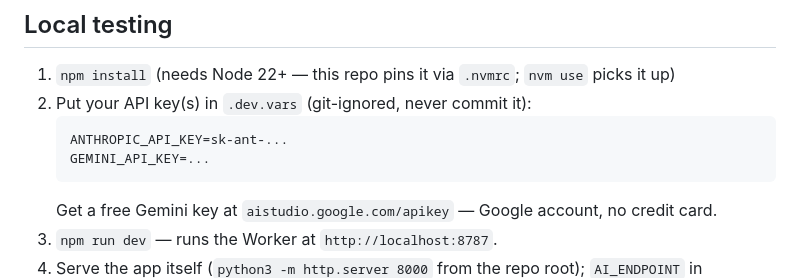
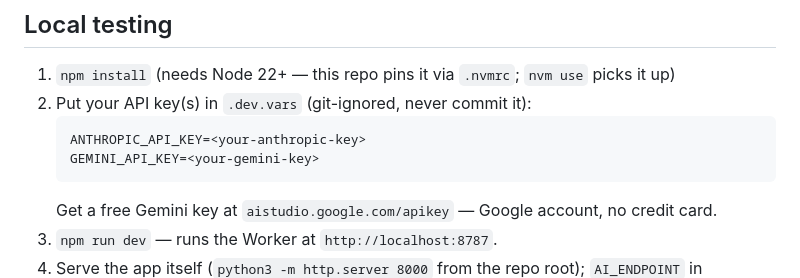
Before and after one commit to debashis9/vocab_capture, a Markdown page: worker/README.md, the part around the change. Rendered like a GitHub page.

Commit message:
Reword API key placeholders in worker/README.md to avoid sk-ant-/AIza false positives
No real secret was ever committed -- verified exhaustively (every blob
across all 125 git objects, all commit messages, fixed-string match on
the actual key values) after a local-history scare that turned out to
be this exact placeholder text matching a broad sk-ant- grep. Wording
this as <your-anthropic-key> / <your-gemini-key> instead means a
future secret-scanning grep doesn't need manual judgment to dismiss it.

Co-Authored-By: Claude Sonnet 5 <noreply@anthropic.com>

````diff
--- a/worker/README.md
+++ b/worker/README.md
@@ -33,8 +33,8 @@ in a voice that could belong to it.
 1. `npm install` (needs Node 22+ — this repo pins it via `.nvmrc`; `nvm use` picks it up)
 2. Put your API key(s) in `.dev.vars` (git-ignored, never commit it):
    ```
-   ANTHROPIC_API_KEY=sk-ant-...
-   GEMINI_API_KEY=...
+   ANTHROPIC_API_KEY=<your-anthropic-key>
+   GEMINI_API_KEY=<your-gemini-key>
    ```
    Get a free Gemini key at `aistudio.google.com/apikey` — Google account, no credit card.
 3. `npm run dev` — runs the Worker at `http://localhost:8787`.
````
